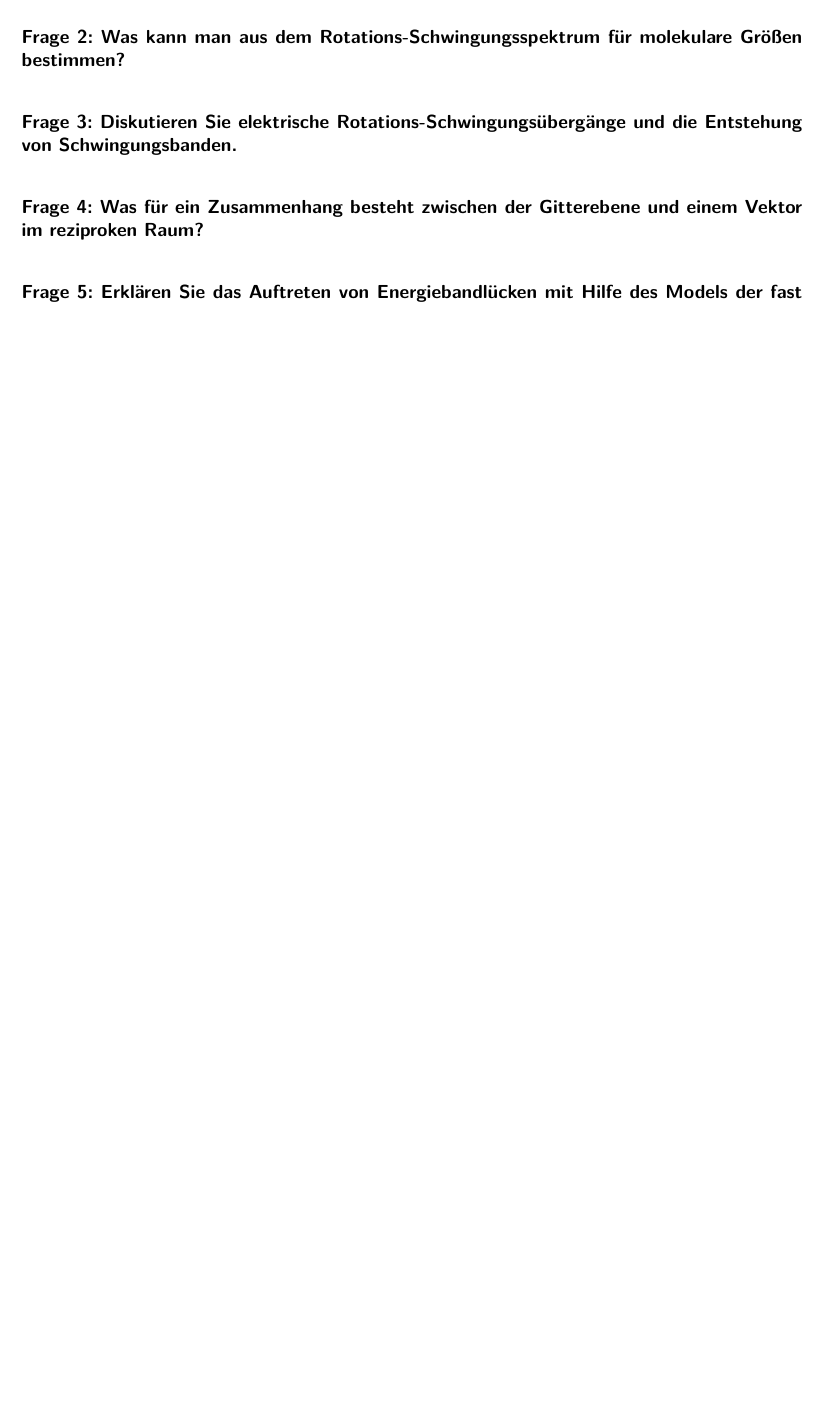
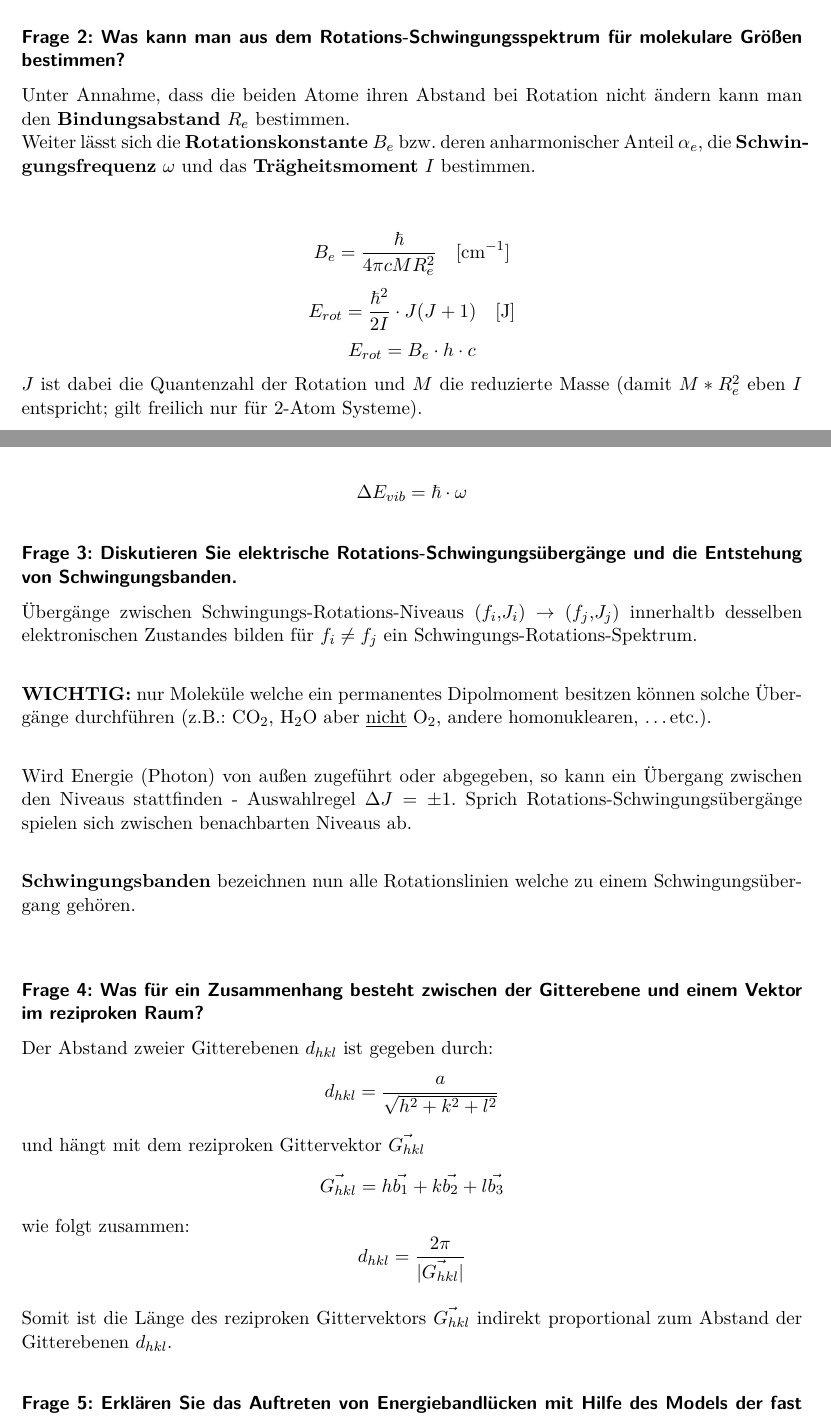
Before and after one commit to Bierbunker/MoF-Ausarbeitung, a LaTeX document (ausarbeitung.tex): part of page 4 of 14 before the commit and two parts of pages 4 and 5 of 16 after it, the two joined at a grey line, cut so that both start at the same text, the shorter picture padded with empty space. Compiled offline with pdfLaTeX.

Commit message:
1-4 Elias

```diff
--- a/ausarbeitung.tex
+++ b/ausarbeitung.tex
@@ -23,7 +23,7 @@
 \usepackage{lastpage}
 \usepackage{graphicx}
 \usepackage{float}
-
+\usepackage{mhchem}
 \usepackage{xcolor}
 \usepackage[hidelinks,colorlinks]{hyperref}
 %Colorlinks setup:
@@ -120,9 +130,37 @@ Es ist wichtig zu beachten, dass obwohl diese Fragen ähnliche Themen behandeln,
+Unter Annahme, dass die beiden Atome ihren Abstand bei Rotation nicht ändern kann man den \textbf{Bindungsabstand} $R_e$ bestimmen. \\
+Weiter lässt sich die \textbf{Rotationskonstante} $B_e$ bzw. deren anharmonischer Anteil $\alpha_e$, die \textbf{Schwingungsfrequenz} $\omega$ und das \textbf{Trägheitsmoment} $I$ bestimmen. \\
+
+\[B_e = \frac{\hbar}{4 \pi c M R_e^2}\text{\quad [cm$^{-1}$]}\]
+\[E_{rot} = \frac{\hbar^2}{2 I} \cdot J(J+1)\text{\quad [J]}\]
+\[E_{rot} = B_e \cdot h\cdot c\]
+$J$ ist dabei die Quantenzahl der Rotation und $M$ die reduzierte Masse (damit $M * R_e^2$ eben $I$ entspricht; gilt freilich nur für 2-Atom Systeme). \\
+
+\[\Delta E_{rot} = \frac{(J+1)\hbar^2}{M\cdot {R_e}^2}\]
+\[\Delta E_{vib} = \hbar \cdot \omega\]
 
 \question{Diskutieren Sie elektrische Rotations-Schwingungsübergänge und die Entstehung von Schwingungsbanden.}
 \label{q:3}
 
+Übergänge zwischen Schwingungs-Rotations-Niveaus ($f_i$,$J_i$) $\rightarrow$ ($f_j$,$J_j$) innerhaltb desselben elektronischen Zustandes bilden für $f_i \neq f_j$ ein Schwingungs-Rotations-Spektrum. \\
+
+\textbf{WICHTIG:} nur Moleküle welche ein permanentes Dipolmoment besitzen können solche Übergänge durchführen (z.B.: \ce{CO2}, \ce{H2O} aber \underline{nicht} \ce{O2}, andere homonuklearen, \dots etc.). \\
+
+Wird Energie (Photon) von außen zugeführt oder abgegeben, so kann ein Übergang zwischen den Niveaus stattfinden - Auswahlregel $\Delta J = \pm 1$. Sprich Rotations-Schwingungsübergänge spielen sich zwischen benachbarten Niveaus ab.\\
+
+\textbf{Schwingungsbanden} bezeichnen nun alle Rotationslinien welche zu einem Schwingungsübergang gehören. \\
+
+
 \question{Was für ein Zusammenhang besteht zwischen der Gitterebene und einem Vektor im reziproken Raum?}
 \label{q:4}
+
+Der Abstand zweier Gitterebenen $d_{hkl}$ ist gegeben durch:
+\[d_{hkl} = \frac{a}{\sqrt{h^2 + k^2 + l^2}}\]
+und hängt mit dem reziproken Gittervektor $\vec{G_{hkl}}$
+\[\vec{G_{hkl}} = h\vec{b_1} + k\vec{b_2} + l\vec{b_3}\]
+wie folgt zusammen:
+\[d_{hkl} = \frac{2\pi}{|\vec{G_{hkl}}|}\]
+
+Somit ist die Länge des reziproken Gittervektors $\vec{G_{hkl}}$ indirekt proportional zum Abstand der Gitterebenen $d_{hkl}$.
 
 \question{Erklären Sie das Auftreten von Energiebandlücken mit Hilfe des Models der fast freien Elektronen.}
 \label{q:5}
```
Also changed, not shown: resources/05-01-2015/Frage1.png (added), ausarbeitung.tex (10 more changed lines).
